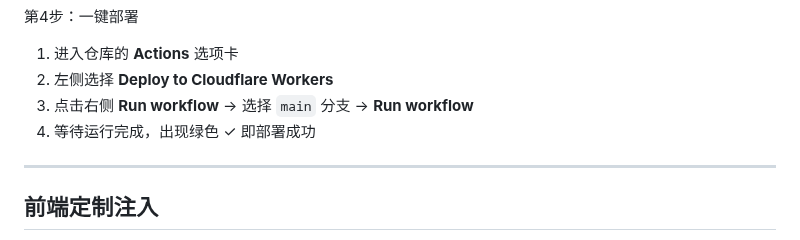
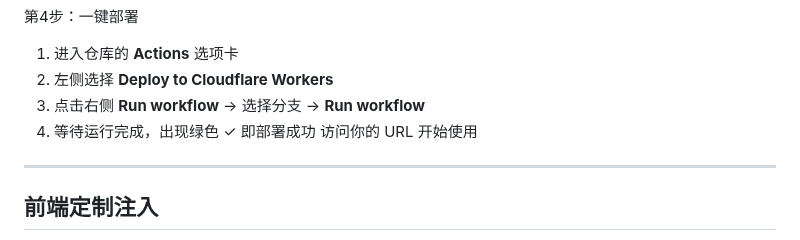
Before and after one commit to moaradc/cf-todo, a Markdown page: README.md, the part around the change. GitHub-like rendering.

```diff
--- a/README.md
+++ b/README.md
@@ -43,8 +43,9 @@
 
 1. 进入仓库的 **Actions** 选项卡
 2. 左侧选择 **Deploy to Cloudflare Workers**
-3. 点击右侧 **Run workflow** → 选择 `main` 分支 → **Run workflow**
+3. 点击右侧 **Run workflow** → 选择分支 → **Run workflow**
 4. 等待运行完成，出现绿色 ✓ 即部署成功
+访问你的 URL 开始使用
 
 ---
 
```
